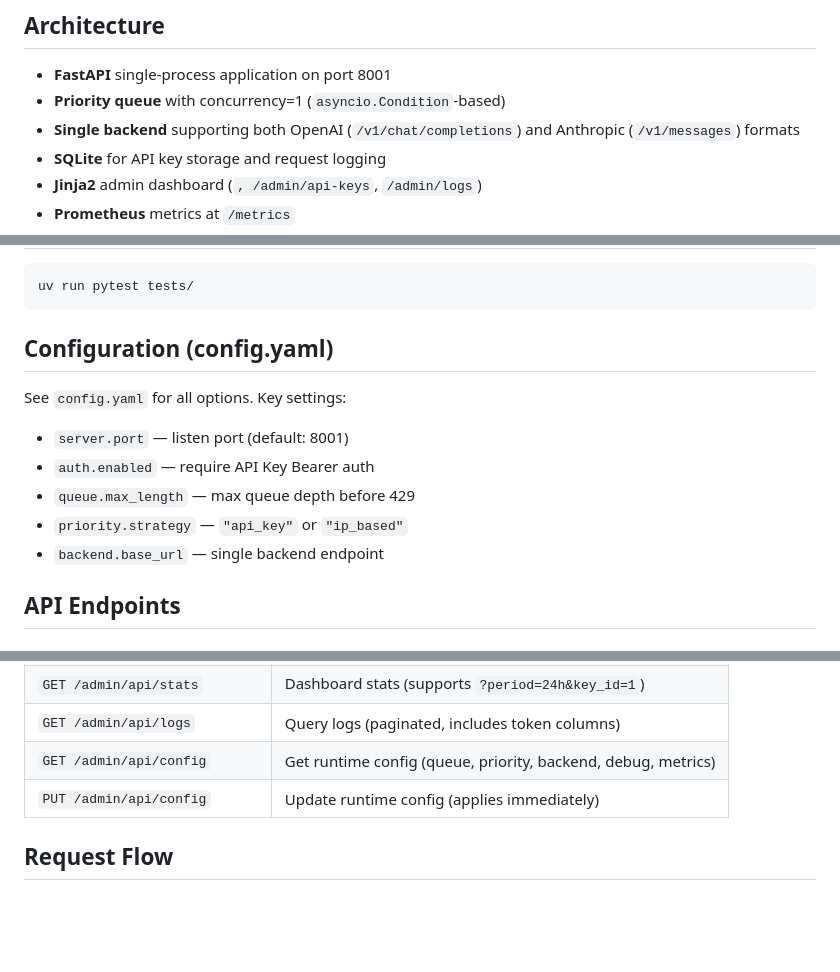
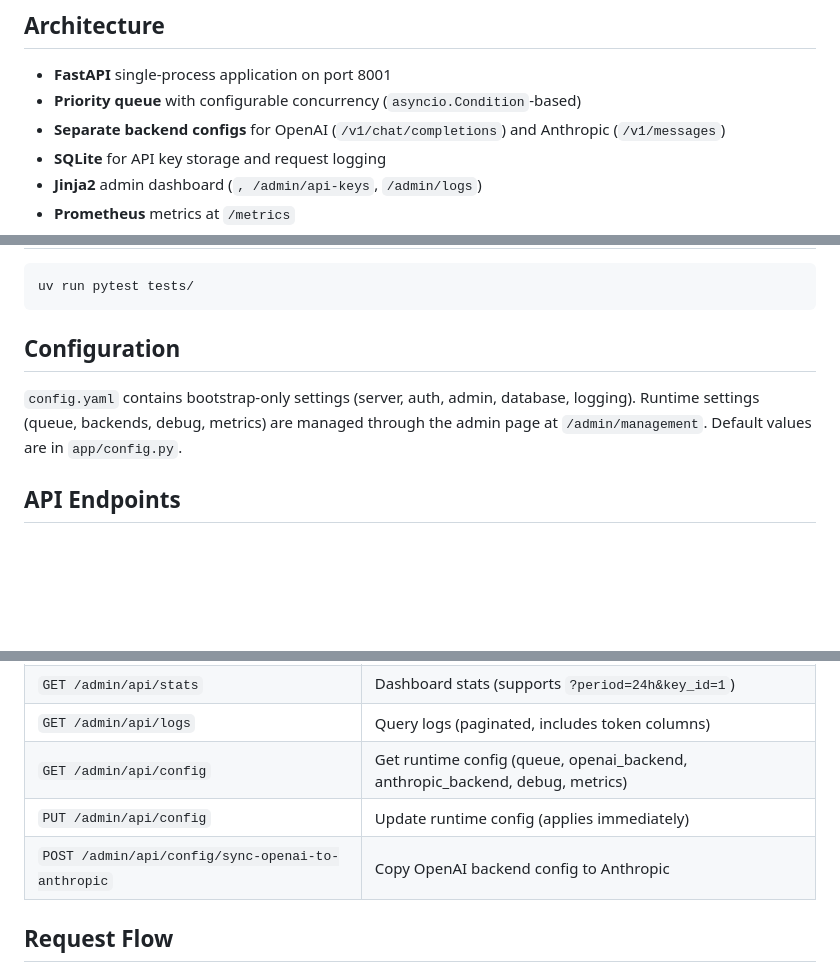
Before and after one commit to rongtianjie/LLM_scheduler, a Markdown page: CLAUDE.md, 3 parts joined by grey strips. GitHub-like rendering; blank space fills up the shorter version.

````diff
--- a/CLAUDE.md
+++ b/CLAUDE.md
@@ -12,8 +12,8 @@ An LLM API gateway proxy with priority queuing, concurrency control, API key aut
 
 ## Architecture
 - **FastAPI** single-process application on port 8001
-- **Priority queue** with concurrency=1 (`asyncio.Condition`-based)
-- **Single backend** supporting both OpenAI (`/v1/chat/completions`) and Anthropic (`/v1/messages`) formats
+- **Priority queue** with configurable concurrency (`asyncio.Condition`-based)
+- **Separate backend configs** for OpenAI (`/v1/chat/completions`) and Anthropic (`/v1/messages`)
 - **SQLite** for API key storage and request logging
 - **Jinja2** admin dashboard (`, /admin/api-keys`, `/admin/logs`)
 - **Prometheus** metrics at `/metrics`
@@ -68,14 +68,11 @@ docker-compose up -d
 uv run pytest tests/
 ```
 
-## Configuration (config.yaml)
+## Configuration
 
-See `config.yaml` for all options. Key settings:
-- `server.port` — listen port (default: 8001)
-- `auth.enabled` — require API Key Bearer auth
-- `queue.max_length` — max queue depth before 429
-- `priority.strategy` — `"api_key"` or `"ip_based"`
-- `backend.base_url` — single backend endpoint
+`config.yaml` contains bootstrap-only settings (server, auth, admin, database, logging).
+Runtime settings (queue, backends, debug, metrics) are managed through the admin page
+at `/admin/management`. Default values are in `app/config.py`.
 
 ## API Endpoints
 
@@ -103,8 +100,9 @@ See `config.yaml` for all options. Key settings:
 | `DELETE /admin/api/keys/{id}` | Delete API key |
 | `GET /admin/api/stats` | Dashboard stats (supports `?period=24h&key_id=1`) |
 | `GET /admin/api/logs` | Query logs (paginated, includes token columns) |
-| `GET /admin/api/config` | Get runtime config (queue, priority, backend, debug, metrics) |
+| `GET /admin/api/config` | Get runtime config (queue, openai_backend, anthropic_backend, debug, metrics) |
 | `PUT /admin/api/config` | Update runtime config (applies immediately) |
+| `POST /admin/api/config/sync-openai-to-anthropic` | Copy OpenAI backend config to Anthropic |
 
 ## Request Flow
 
````
Also changed, not shown: other parts of CLAUDE.md (+1 -2 lines), README.md (+21 -25 lines).
